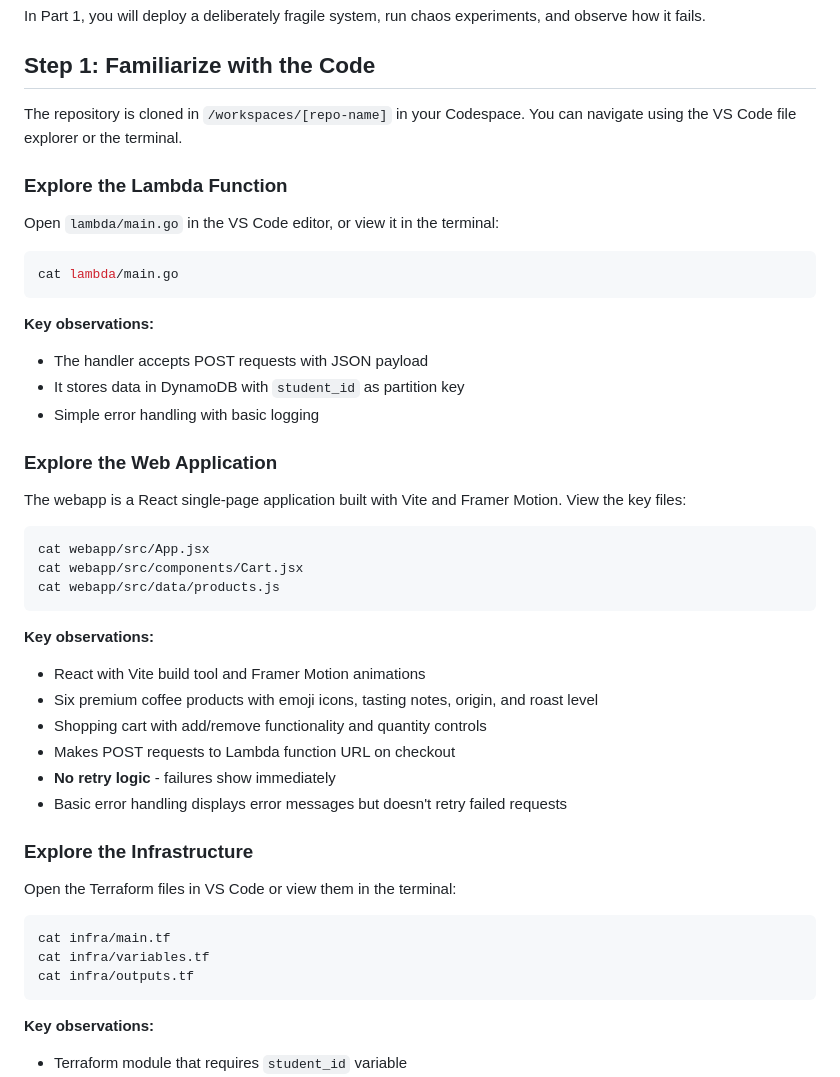
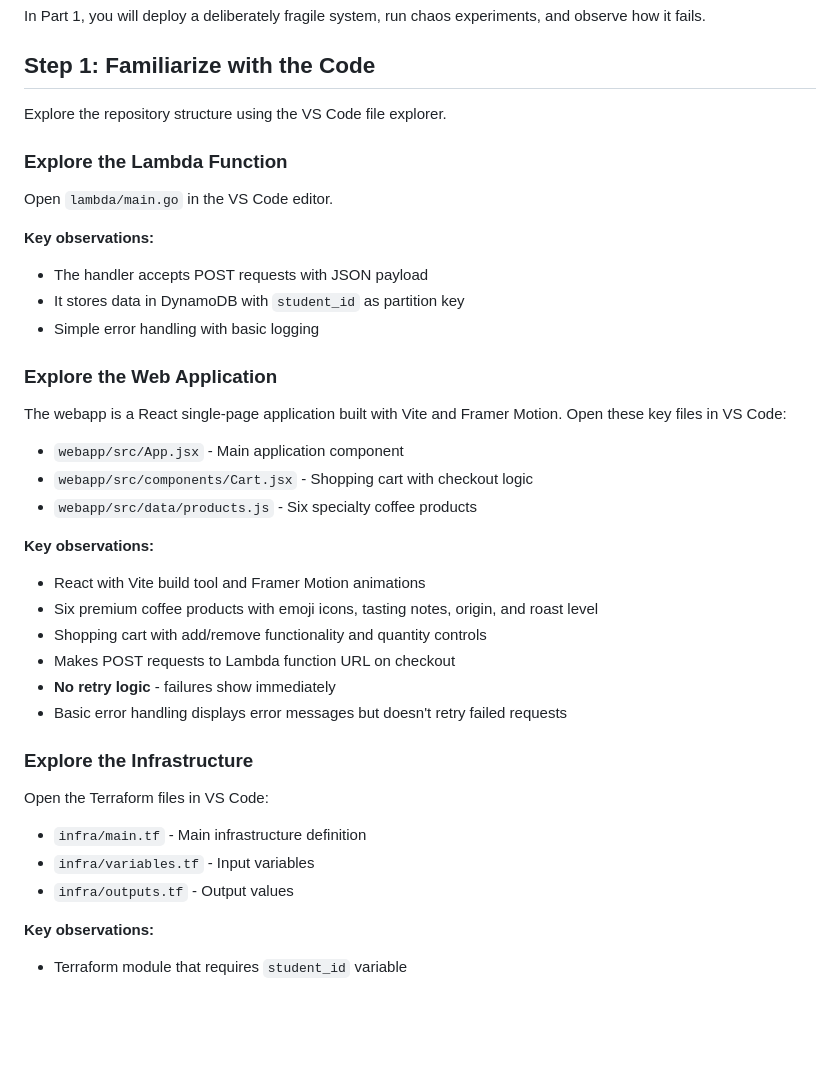
Before and after one commit to glennbechdevops/itevu4340, a Markdown page: README.md, the part around the change. Rendered like a GitHub page; blank space fills up the shorter version.

Commit message:
Remove unnecessary cat commands from README
Removed all `cat` command examples for exploring code since users
are in GitHub Codespaces with VS Code GUI. Users should use the
file explorer and editor interface instead of terminal commands
for browsing code.

- Changed "Open X or view it in terminal: cat X" to "Open X in VS Code"
- Replaced bash code blocks with bullet lists of files to explore
- Added descriptive labels for each file to explore
- Streamlined instructions for Codespaces environment

🤖 Generated with [Claude Code](https://claude.com/claude-code)

Co-Authored-By: Claude <noreply@anthropic.com>

````diff
--- a/README.md
+++ b/README.md
@@ -98,15 +98,11 @@ In Part 1, you will deploy a deliberately fragile system, run chaos experiments,
 
 ## Step 1: Familiarize with the Code
 
-The repository is cloned in `/workspaces/[repo-name]` in your Codespace. You can navigate using the VS Code file explorer or the terminal.
+Explore the repository structure using the VS Code file explorer.
 
 ### Explore the Lambda Function
 
-Open `lambda/main.go` in the VS Code editor, or view it in the terminal:
-
-```bash
-cat lambda/main.go
-```
+Open `lambda/main.go` in the VS Code editor.
 
 **Key observations:**
 - The handler accepts POST requests with JSON payload
@@ -115,13 +111,11 @@ cat lambda/main.go
 
 ### Explore the Web Application
 
-The webapp is a React single-page application built with Vite and Framer Motion. View the key files:
+The webapp is a React single-page application built with Vite and Framer Motion. Open these key files in VS Code:
 
-```bash
-cat webapp/src/App.jsx
-cat webapp/src/components/Cart.jsx
-cat webapp/src/data/products.js
-```
+- `webapp/src/App.jsx` - Main application component
+- `webapp/src/components/Cart.jsx` - Shopping cart with checkout logic
+- `webapp/src/data/products.js` - Six specialty coffee products
 
 **Key observations:**
 - React with Vite build tool and Framer Motion animations
@@ -133,13 +127,11 @@ cat webapp/src/data/products.js
 
 ### Explore the Infrastructure
 
-Open the Terraform files in VS Code or view them in the terminal:
+Open the Terraform files in VS Code:
 
-```bash
-cat infra/main.tf
-cat infra/variables.tf
-cat infra/outputs.tf
-```
+- `infra/main.tf` - Main infrastructure definition
+- `infra/variables.tf` - Input variables
+- `infra/outputs.tf` - Output values
 
 **Key observations:**
 - Terraform module that requires `student_id` variable
````
